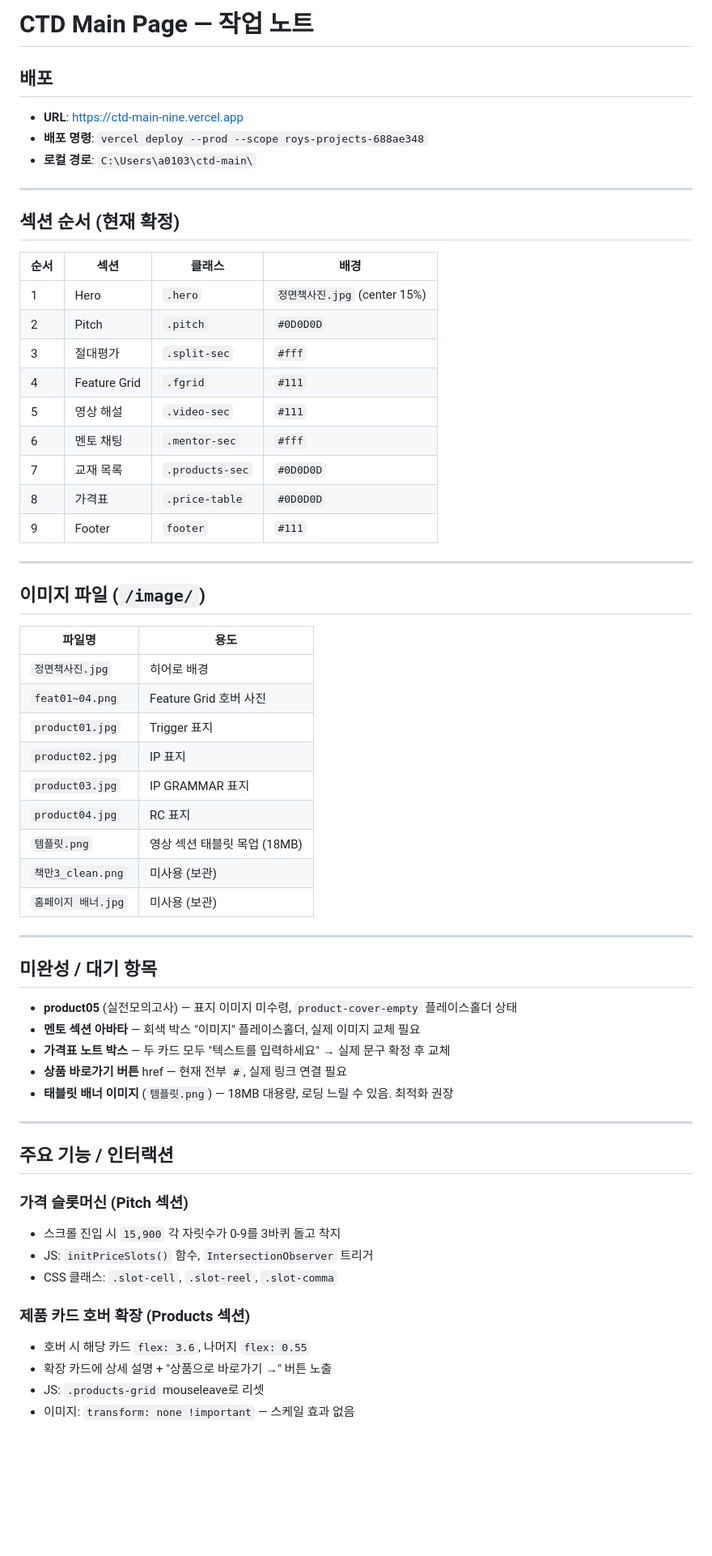
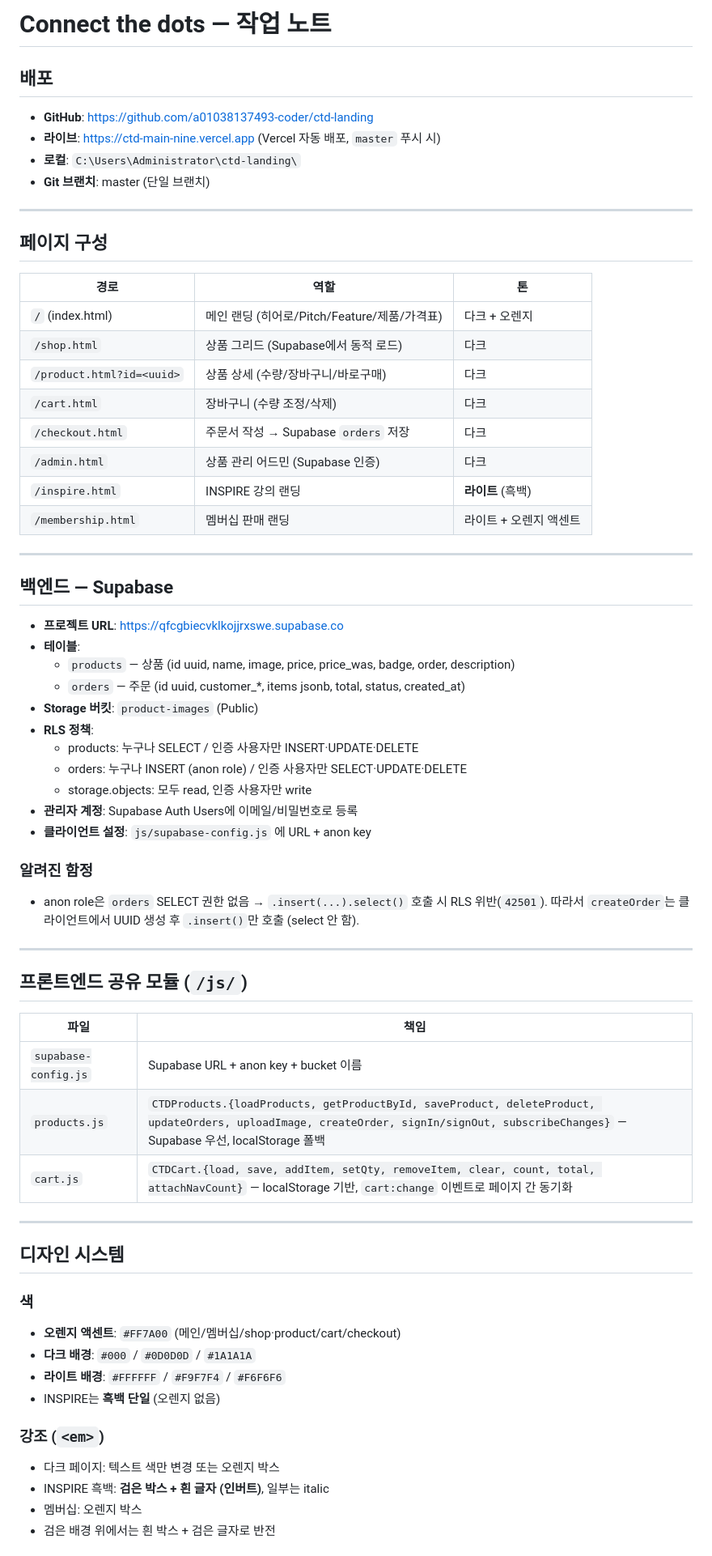
Before and after one commit to a01038137493-coder/ctd-landing, a Markdown page: WORK_NOTES.md, the part around one of its changes. Shown at 81% size. GitHub-like rendering; blank space fills up the shorter version.

```diff
--- a/WORK_NOTES.md
+++ b/WORK_NOTES.md
@@ -1,64 +1,68 @@
-# CTD Main Page — 작업 노트
+# Connect the dots — 작업 노트
 
 ## 배포
-- **URL**: https://ctd-main-nine.vercel.app
-- **배포 명령**: `vercel deploy --prod --scope roys-projects-688ae348`
-- **로컬 경로**: `C:\Users\a0103\ctd-main\`
+- **GitHub**: https://github.com/a01038137493-coder/ctd-landing
+- **라이브**: https://ctd-main-nine.vercel.app (Vercel 자동 배포, `master` 푸시 시)
+- **로컬**: `C:\Users\Administrator\ctd-landing\`
+- **Git 브랜치**: master (단일 브랜치)
 
 ---
 
-## 섹션 순서 (현재 확정)
+## 페이지 구성
 
-| 순서 | 섹션 | 클래스 | 배경 |
-|------|------|--------|------|
-| 1 | Hero | `.hero` | `정면책사진.jpg` (center 15%) |
-| 2 | Pitch | `.pitch` | `#0D0D0D` |
-| 3 | 절대평가 | `.split-sec` | `#fff` |
-| 4 | Feature Grid | `.fgrid` | `#111` |
-| 5 | 영상 해설 | `.video-sec` | `#111` |
-| 6 | 멘토 채팅 | `.mentor-sec` | `#fff` |
-| 7 | 교재 목록 | `.products-sec` | `#0D0D0D` |
-| 8 | 가격표 | `.price-table` | `#0D0D0D` |
-| 9 | Footer | `footer` | `#111` |
+| 경로 | 역할 | 톤 |
+|------|------|------|
+| `/` (index.html) | 메인 랜딩 (히어로/Pitch/Feature/제품/가격표) | 다크 + 오렌지 |
+| `/shop.html` | 상품 그리드 (Supabase에서 동적 로드) | 다크 |
+| `/product.html?id=<uuid>` | 상품 상세 (수량/장바구니/바로구매) | 다크 |
+| `/cart.html` | 장바구니 (수량 조정/삭제) | 다크 |
+| `/checkout.html` | 주문서 작성 → Supabase `orders` 저장 | 다크 |
+| `/admin.html` | 상품 관리 어드민 (Supabase 인증) | 다크 |
+| `/inspire.html` | INSPIRE 강의 랜딩 | **라이트** (흑백) |
+| `/membership.html` | 멤버십 판매 랜딩 | 라이트 + 오렌지 액센트 |
 
 ---
 
-## 이미지 파일 (`/image/`)
+## 백엔드 — Supabase
 
-| 파일명 | 용도 |
-|--------|------|
-| `정면책사진.jpg` | 히어로 배경 |
-| `feat01~04.png` | Feature Grid 호버 사진 |
-| `product01.jpg` | Trigger 표지 |
-| `product02.jpg` | IP 표지 |
-| `product03.jpg` | IP GRAMMAR 표지 |
-| `product04.jpg` | RC 표지 |
-| `템플릿.png` | 영상 섹션 태블릿 목업 (18MB) |
-| `책만3_clean.png` | 미사용 (보관) |
-| `홈페이지 배너.jpg` | 미사용 (보관) |
+- **프로젝트 URL**: https://qfcgbiecvklkojjrxswe.supabase.co
+- **테이블**:
+  - `products` — 상품 (id uuid, name, image, price, price_was, badge, order, description)
+  - `orders` — 주문 (id uuid, customer_*, items jsonb, total, status, created_at)
+- **Storage 버킷**: `product-images` (Public)
+- **RLS 정책**:
+  - products: 누구나 SELECT / 인증 사용자만 INSERT·UPDATE·DELETE
+  - orders: 누구나 INSERT (anon role) / 인증 사용자만 SELECT·UPDATE·DELETE
+  - storage.objects: 모두 read, 인증 사용자만 write
+- **관리자 계정**: Supabase Auth Users에 이메일/비밀번호로 등록
+- **클라이언트 설정**: `js/supabase-config.js` 에 URL + anon key
+
+### 알려진 함정
+- anon role은 `orders` SELECT 권한 없음 → `.insert(...).select()` 호출 시 RLS 위반(`42501`). 따라서 `createOrder`는 클라이언트에서 UUID 생성 후 `.insert()`만 호출 (select 안 함).
 
 ---
 
-## 미완성 / 대기 항목
+## 프론트엔드 공유 모듈 (`/js/`)
 
-- **product05** (실전모의고사) — 표지 이미지 미수령, `product-cover-empty` 플레이스홀더 상태
-- **멘토 섹션 아바타** — 회색 박스 "이미지" 플레이스홀더, 실제 이미지 교체 필요
-- **가격표 노트 박스** — 두 카드 모두 "텍스트를 입력하세요" → 실제 문구 확정 후 교체
-- **상품 바로가기 버튼** href — 현재 전부 `#`, 실제 링크 연결 필요
-- **태블릿 배너 이미지** (`템플릿.png`) — 18MB 대용량, 로딩 느릴 수 있음. 최적화 권장
+| 파일 | 책임 |
+|------|------|
+| `supabase-config.js` | Supabase URL + anon key + bucket 이름 |
+| `products.js` | `CTDProducts.{loadProducts, getProductById, saveProduct, deleteProduct, updateOrders, uploadImage, createOrder, signIn/signOut, subscribeChanges}` — Supabase 우선, localStorage 폴백 |
+| `cart.js` | `CTDCart.{load, save, addItem, setQty, removeItem, clear, count, total, attachNavCount}` — localStorage 기반, `cart:change` 이벤트로 페이지 간 동기화 |
 
 ---
 
-## 주요 기능 / 인터랙션
+## 디자인 시스템
 
-### 가격 슬롯머신 (Pitch 섹션)
-- 스크롤 진입 시 `15,900` 각 자릿수가 0-9를 3바퀴 돌고 착지
-- JS: `initPriceSlots()` 함수, `IntersectionObserver` 트리거
-- CSS 클래스: `.slot-cell`, `.slot-reel`, `.slot-comma`
+### 색
+- **오렌지 액센트**: `#FF7A00` (메인/멤버십/shop·product/cart/checkout)
+- **다크 배경**: `#000` / `#0D0D0D` / `#1A1A1A`
+- **라이트 배경**: `#FFFFFF` / `#F9F7F4` / `#F6F6F6`
+- INSPIRE는 **흑백 단일** (오렌지 없음)
 
-### 제품 카드 호버 확장 (Products 섹션)
-- 호버 시 해당 카드 `flex: 3.6`, 나머지 `flex: 0.55`
-- 확장 카드에 상세 설명 + "상품으로 바로가기 →" 버튼 노출
-- JS: `.products-grid` mouseleave로 리셋
-- 이미지: `transform: none !important` — 스케일 효과 없음
+### 강조 (`<em>`)
+- 다크 페이지: 텍스트 색만 변경 또는 오렌지 박스
+- INSPIRE 흑백: **검은 박스 + 흰 글자 (인버트)**, 일부는 italic
+- 멤버십: 오렌지 박스
+- 검은 배경 위에서는 흰 박스 + 검은 글자로 반전
 
```
Also changed, not shown: other parts of WORK_NOTES.md (+69 -19 lines).
